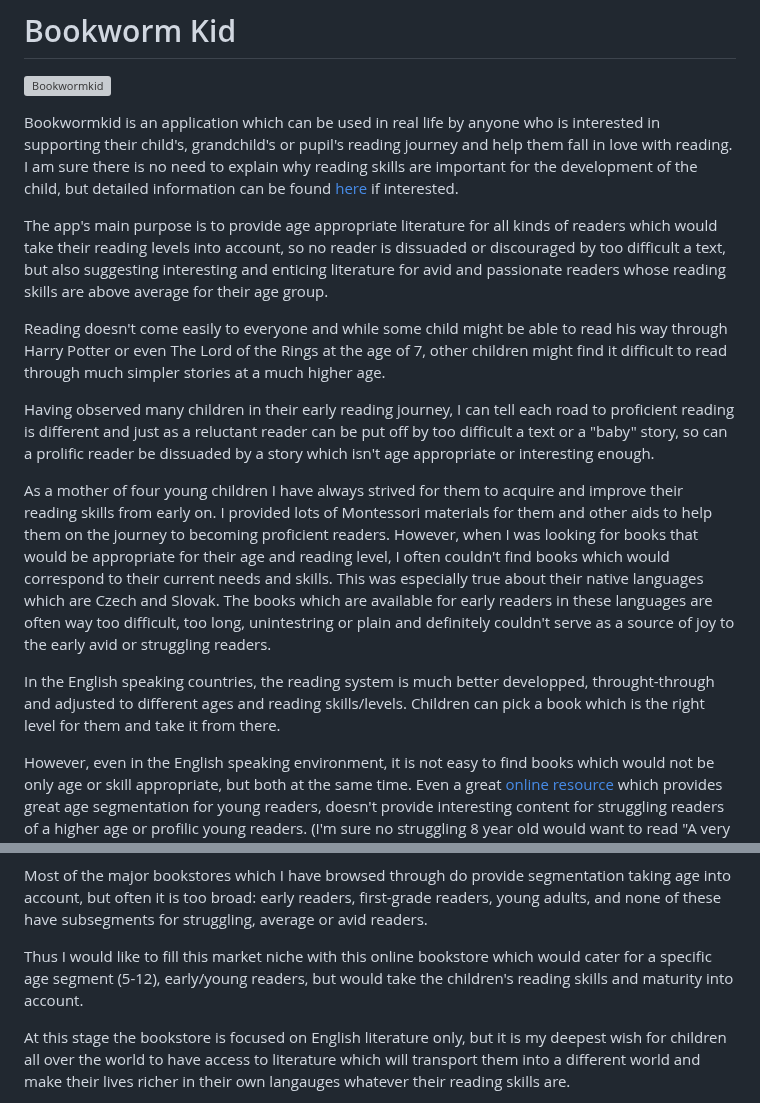
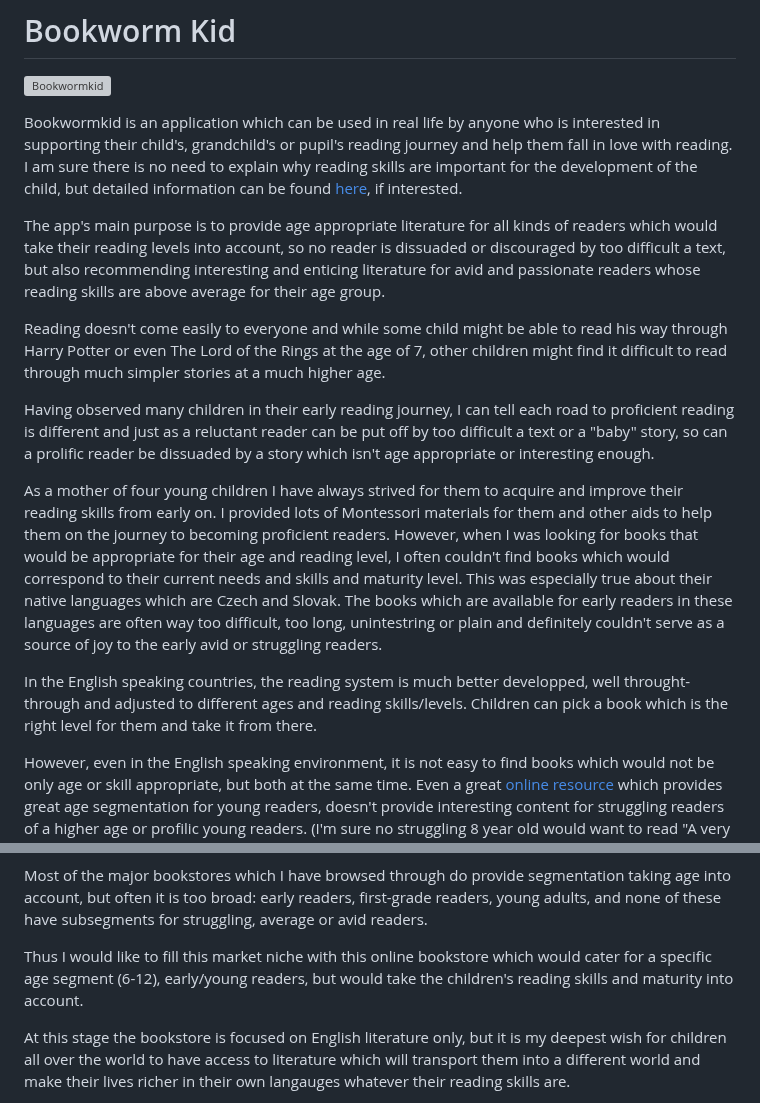
Before and after one commit to lucia2007/bookwormkid, a Markdown page: README.md, 2 parts joined by grey strips. Drawn GitHub-style; grey boxes are pictures that could not be loaded.

Commit message:
Doc - Update introduction

```diff
--- a/README.md
+++ b/README.md
@@ -1,17 +1,17 @@
 # Bookworm Kid
 ![Bookwormkid](/readme-images/amiresponsive.png)
 
-Bookwormkid is an application which can be used in real life by anyone who is interested in supporting their child's, grandchild's or pupil's reading journey and help them fall in love with reading. I am sure there is no need to explain why reading skills are important for the development of the child, but detailed information can be found [here](https://www.highspeedtraining.co.uk/hub/why-is-reading-important-for-children/) if interested.
+Bookwormkid is an application which can be used in real life by anyone who is interested in supporting their child's, grandchild's or pupil's reading journey and help them fall in love with reading. I am sure there is no need to explain why reading skills are important for the development of the child, but detailed information can be found [here](https://www.highspeedtraining.co.uk/hub/why-is-reading-important-for-children/), if interested.
 
-The app's main purpose is to provide age appropriate literature for all kinds of readers which would take their reading levels into account, so no reader is dissuaded or discouraged by too difficult a text, but also suggesting interesting and enticing literature for avid and passionate readers whose reading skills are above average for their age group.
+The app's main purpose is to provide age appropriate literature for all kinds of readers which would take their reading levels into account, so no reader is dissuaded or discouraged by too difficult a text, but also recommending interesting and enticing literature for avid and passionate readers whose reading skills are above average for their age group.
 
 Reading doesn't come easily to everyone and while some child might be able to read his way through Harry Potter or even The Lord of the Rings at the age of 7, other children might find it difficult to read through much simpler stories at a much higher age.
 
 Having observed many children in their early reading journey, I can tell each road to proficient reading is different and just as a reluctant reader can be put off by too difficult a text or a "baby" story, so can a prolific reader be dissuaded by a story which isn't age appropriate or interesting enough.
 
-As a mother of four young children I have always strived for them to acquire and improve their reading skills from early on. I provided lots of Montessori materials for them and other aids to help them on the journey to becoming proficient readers. However, when I was looking for books that would be appropriate for their age and reading level, I often couldn't find books which would correspond to their current needs and skills. This was especially true about their native languages which are Czech and Slovak. The books which are available for early readers in these languages are often way too difficult, too long, unintestring or plain and definitely couldn't serve as a source of joy to the early avid or struggling readers.
+As a mother of four young children I have always strived for them to acquire and improve their reading skills from early on. I provided lots of Montessori materials for them and other aids to help them on the journey to becoming proficient readers. However, when I was looking for books that would be appropriate for their age and reading level, I often couldn't find books which would correspond to their current needs and skills and maturity level. This was especially true about their native languages which are Czech and Slovak. The books which are available for early readers in these languages are often way too difficult, too long, unintestring or plain and definitely couldn't serve as a source of joy to the early avid or struggling readers.
 
-In the English speaking countries, the reading system is much better developped, throught-through and adjusted to different ages and reading skills/levels. Children can pick a book which is the right level for them and take it from there.
+In the English speaking countries, the reading system is much better developped, well throught-through and adjusted to different ages and reading skills/levels. Children can pick a book which is the right level for them and take it from there.
 
 However, even in the English speaking environment, it is not easy to find books which would not be only age or skill appropriate, but both at the same time. Even a great [online resource](oxfordowl.com) which provides great age segmentation for young readers, doesn't provide interesting content for struggling readers of a higher age or profilic young readers. (I'm sure no struggling 8 year old would want to read "A very hungry caterpillar" or "Biff, Chip and Kipper" series which might correspond to their reading level if they are reluctant readers, but wouldn't correspond to their age or maturity level.)
 
@@ -19,11 +19,7 @@ I have heard of software available to schools which can diagnose a child's readi
 
 Most of the major bookstores which I have browsed through do provide segmentation taking age into account, but often it is too broad: early readers, first-grade readers, young adults, and none of these have subsegments for struggling, average or avid readers.
 
-Thus I would like to fill this market niche with this online bookstore which would cater for a specific age segment (5-12), early/young readers, but would take the children's reading skills and maturity into account.
-
-<!--
-Future feature
-Another major feature of this bookstore would be a possibility to return books for a credit which can subsequently be used when buying a new book. This was suggested by my friend Amy and also encouraged by real life application in one of my favorite bookstores. This would make our shopping behaviour more responsible and contribute to sustainability while at the same time allowing children at any age to be supplied with mind-blowing stories which they can't put away. -->
+Thus I would like to fill this market niche with this online bookstore which would cater for a specific age segment (6-12), early/young readers, but would take the children's reading skills and maturity into account.
 
 At this stage the bookstore is focused on English literature only, but it is my deepest wish for children all over the world to have access to literature which will transport them into a different world and make their lives richer in their own langauges whatever their reading skills are.
 
```
Also changed, not shown: other parts of README.md (+1 -1 lines).
